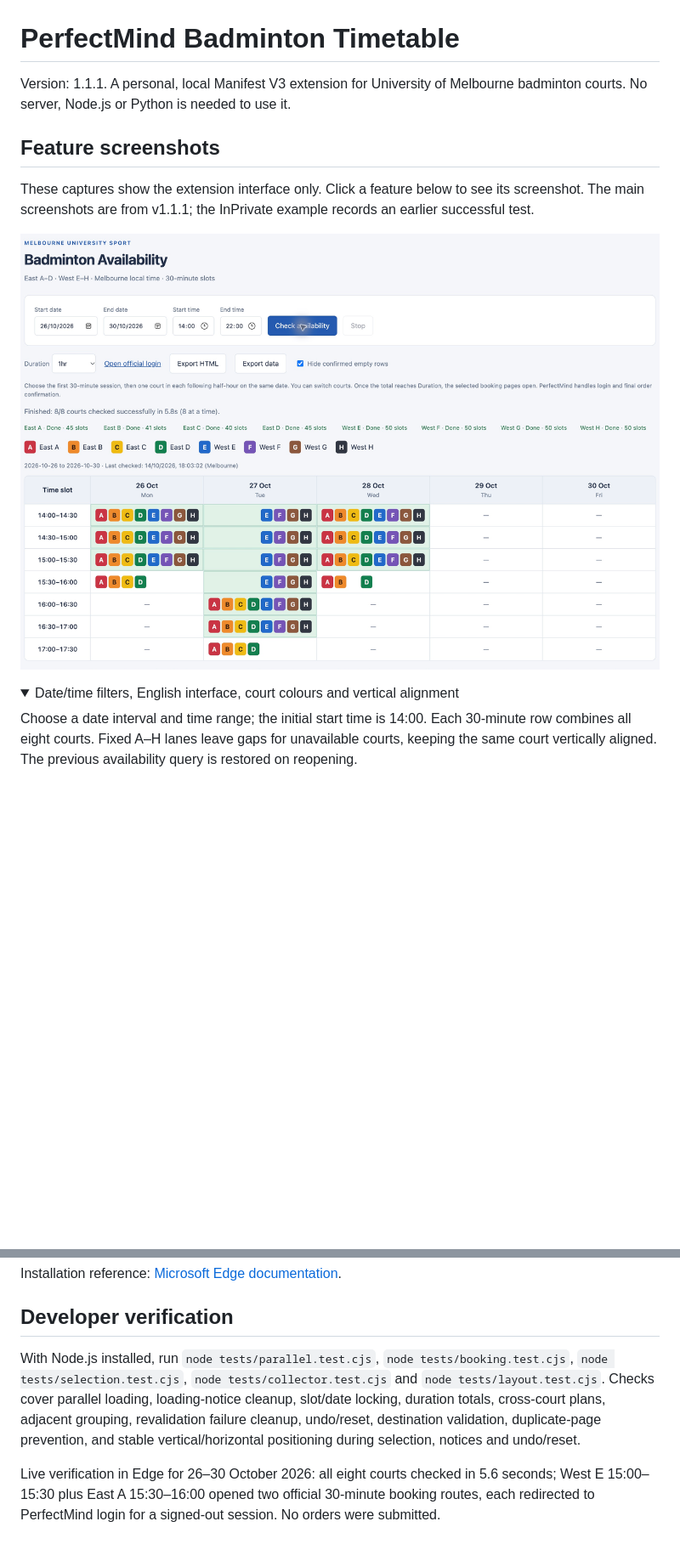
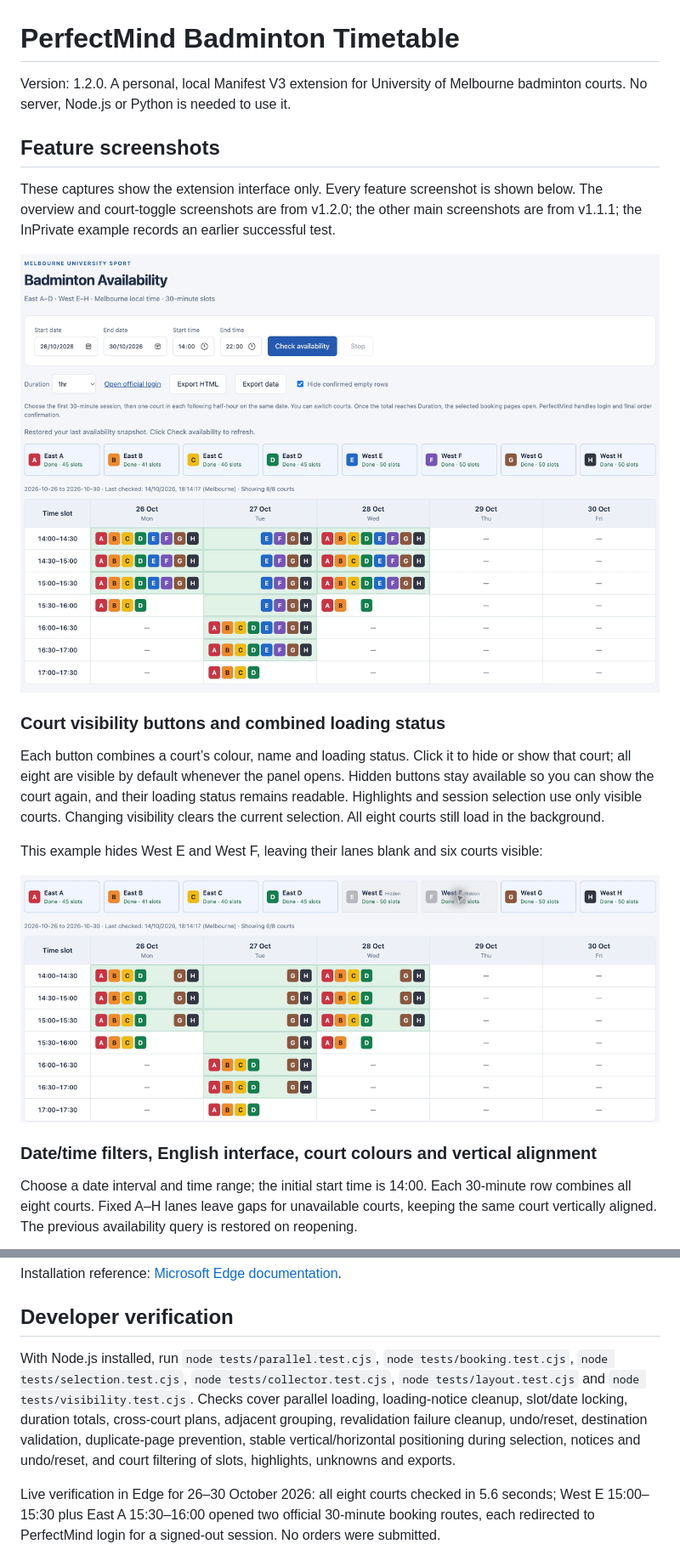
Before and after one commit to CouldfulRial/PerfectMindBadminton, a Markdown page: README.md, 2 parts joined by grey strips. Shown: that part at 85% size. Rendered like a GitHub page; pictures changed too: docs/images/court-toggles.png (added), docs/images/overview.png; folded sections open; blank space fills up the shorter version.

Commit message:
Add court visibility controls with status and expand README screenshots

```diff
--- a/README.md
+++ b/README.md
@@ -1,15 +1,22 @@
 # PerfectMind Badminton Timetable
 
-Version: 1.1.1. A personal, local Manifest V3 extension for University of Melbourne badminton courts. No server, Node.js or Python is needed to use it.
+Version: 1.2.0. A personal, local Manifest V3 extension for University of Melbourne badminton courts. No server, Node.js or Python is needed to use it.
 
 ## Feature screenshots
 
-These captures show the extension interface only. Click a feature below to see its screenshot. The main screenshots are from v1.1.1; the InPrivate example records an earlier successful test.
+These captures show the extension interface only. Every feature screenshot is shown below. The overview and court-toggle screenshots are from v1.2.0; the other main screenshots are from v1.1.1; the InPrivate example records an earlier successful test.
 
 ![English interface, date and time filters, all eight court colours, default one-hour highlights and hidden empty rows](docs/images/overview.png)
 
-<details>
-<summary>Date/time filters, English interface, court colours and vertical alignment</summary>
+### Court visibility buttons and combined loading status
+
+Each button combines a court’s colour, name and loading status. Click it to hide or show that court; all eight are visible by default whenever the panel opens. Hidden buttons stay available so you can show the court again, and their loading status remains readable. Highlights and session selection use only visible courts. Changing visibility clears the current selection. All eight courts still load in the background.
+
+This example hides West E and West F, leaving their lanes blank and six courts visible:
+
+![Court colour, name and status toggle buttons, with West E and West F hidden](docs/images/court-toggles.png)
+
+### Date/time filters, English interface, court colours and vertical alignment
 
 Choose a date interval and time range; the initial start time is 14:00. Each 30-minute row combines all eight courts. Fixed A–H lanes leave gaps for unavailable courts, keeping the same court vertically aligned. The previous availability query is restored on reopening.
 
@@ -179,6 +164,6 @@ Installation reference: [Microsoft Edge documentation](https://learn.microsoft.c
 
 ## Developer verification
 
-With Node.js installed, run `node tests/parallel.test.cjs`, `node tests/booking.test.cjs`, `node tests/selection.test.cjs`, `node tests/collector.test.cjs` and `node tests/layout.test.cjs`. Checks cover parallel loading, loading-notice cleanup, slot/date locking, duration totals, cross-court plans, adjacent grouping, revalidation failure cleanup, undo/reset, destination validation, duplicate-page prevention, and stable vertical/horizontal positioning during selection, notices and undo/reset.
+With Node.js installed, run `node tests/parallel.test.cjs`, `node tests/booking.test.cjs`, `node tests/selection.test.cjs`, `node tests/collector.test.cjs`, `node tests/layout.test.cjs` and `node tests/visibility.test.cjs`. Checks cover parallel loading, loading-notice cleanup, slot/date locking, duration totals, cross-court plans, adjacent grouping, revalidation failure cleanup, undo/reset, destination validation, duplicate-page prevention, stable vertical/horizontal positioning during selection, notices and undo/reset, and court filtering of slots, highlights, unknowns and exports.
 
 Live verification in Edge for 26–30 October 2026: all eight courts checked in 5.6 seconds; West E 15:00–15:30 plus East A 15:30–16:00 opened two official 30-minute booking routes, each redirected to PerfectMind login for a signed-out session. No orders were submitted.
```
Also changed, not shown: other parts of README.md (+12 -34 lines), 6 other files.
